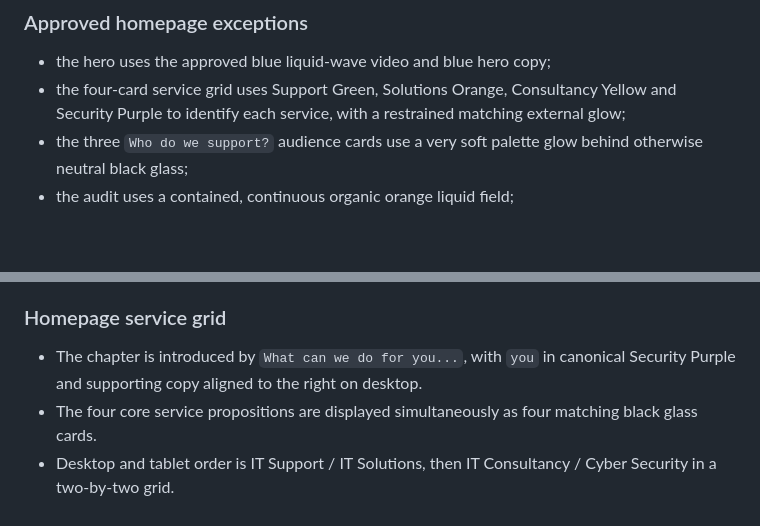
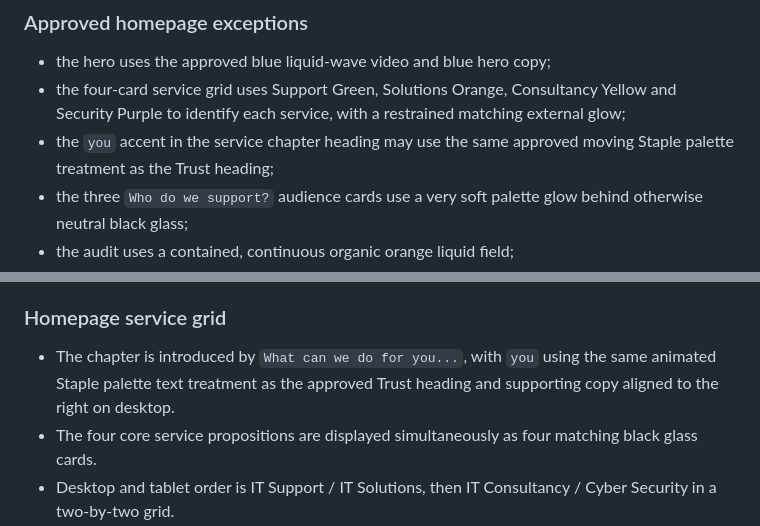
Before and after one commit to charliehart2k-tech/stapleit-website, a Markdown page: DESIGN-SYSTEM.md, 2 parts joined by grey strips. Drawn GitHub-style; blank space fills up the shorter version.

Commit message:
Document services heading palette treatment

```diff
--- a/DESIGN-SYSTEM.md
+++ b/DESIGN-SYSTEM.md
@@ -23,6 +23,7 @@ The site is dark, clean, premium and restrained.
 
 - the hero uses the approved blue liquid-wave video and blue hero copy;
 - the four-card service grid uses Support Green, Solutions Orange, Consultancy Yellow and Security Purple to identify each service, with a restrained matching external glow;
+- the `you` accent in the service chapter heading may use the same approved moving Staple palette treatment as the Trust heading;
 - the three `Who do we support?` audience cards use a very soft palette glow behind otherwise neutral black glass;
 - the audit uses a contained, continuous organic orange liquid field;
 - the Trust heading may use the approved moving Staple palette treatment.
@@ -143,7 +144,7 @@ Repeated cards should generally use less blur than major hero surfaces. Backdrop
 
 ### Homepage service grid
 
-- The chapter is introduced by `What can we do for you...`, with `you` in canonical Security Purple and supporting copy aligned to the right on desktop.
+- The chapter is introduced by `What can we do for you...`, with `you` using the same animated Staple palette text treatment as the approved Trust heading and supporting copy aligned to the right on desktop.
 - The four core service propositions are displayed simultaneously as four matching black glass cards.
 - Desktop and tablet order is IT Support / IT Solutions, then IT Consultancy / Cyber Security in a two-by-two grid.
 - Each card keeps the proven service-card content pattern: heading, short explanation, three scannable service points and CTA.
```
